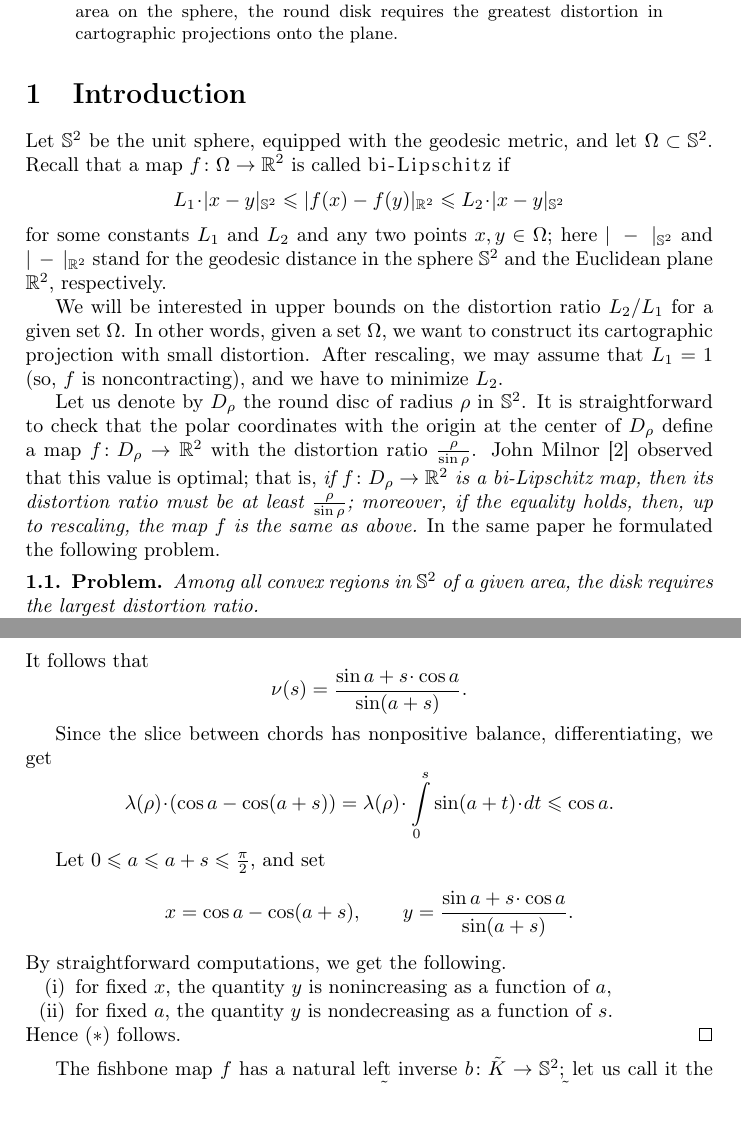
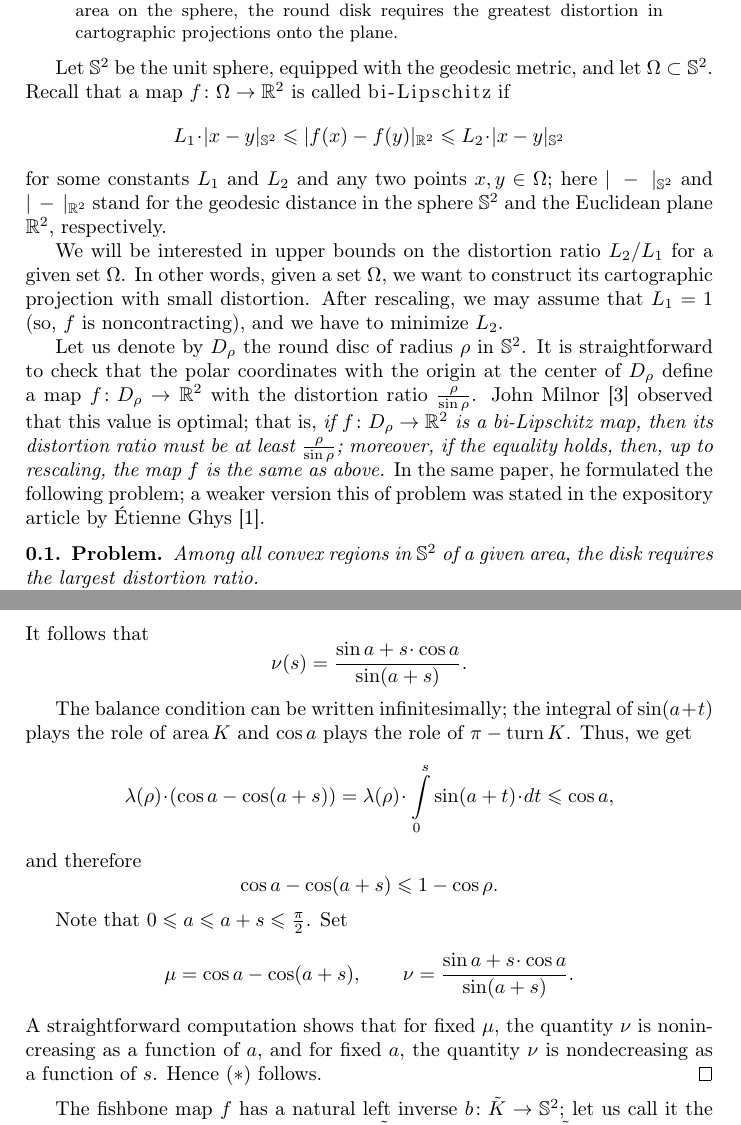
Before and after one commit to anton-petrunin/cartography, a LaTeX paper (milnor.tex, which reads paper-en.sty): two parts of pages 1 and 5 of 7, joined at a grey line, cut so that both start at the same text. Compiled offline with pdfLaTeX.

Commit message:
+translation

```diff
--- a/milnor.tex
+++ b/milnor.tex
@@ -29,8 +29,6 @@ pdfauthor={\theauthors}
 We solve John Milnor's problem: among all convex regions of a given area on the sphere, the round disk requires the greatest distortion in cartographic projections onto the plane.
 \end{abstract}
 
-\section{Introduction}
-
 Let $\mathbb{S}^2$ be the unit sphere, equipped with the geodesic metric, and let $\Omega\subset\mathbb{S}^2$.
 Recall that a map $f\:\Omega\to\RR^2$ is called \emph{bi-Lipschitz} if
 \[L_1\cdot|x-y|_{\mathbb{S}^2}\le |f(x)-f(y)|_{\RR^2}\le L_2\cdot|x-y|_{\mathbb{S}^2}\]
@@ -47,7 +45,7 @@ map $f\:D_\rho\to\RR^2$ with the distortion ratio $\tfrac{\rho}{\sin \rho}$.
 John Milnor \cite{milnor} observed that this value is optimal;
 that is, \textit{if $f\:D_\rho\to\RR^2$ is a bi-Lipschitz map,
 then its distortion ratio must be at least $\tfrac{\rho}{\sin \rho}$; moreover, if the equality holds, then, up to rescaling, the map $f$ is the same as above.}
-In the same paper he formulated the following problem.
+In the same paper, he formulated the following problem; a weaker version this of problem was stated in the expository article by Étienne Ghys \cite{ghys}.
 
 \begin{thm}{Problem}\label{prob:main}
 Among all convex regions in $\mathbb{S}^2$ of a given area, the disk requires the largest distortion ratio.
@@ -276,31 +274,31 @@ The corresponding Jacobi field in the plane is
 It follows that
 \[\nu(s)=\frac{\sin a+s\cdot \cos a}{\sin(a+s)}.\]
 
-Since the slice between chords has nonpositive balance,
-differentiating, we get
-\[\lambda(\rho)\cdot(\cos a- \cos (a+s))=\lambda(\rho)\cdot\int\limits_0^{s}\sin (a+t)\cdot dt\le\cos a.\]
+The balance condition can be written infinitesimally;
+the integral of $\sin (a+t)$ plays the role of $\area K$ and $\cos a$ plays the role of $\pi-\turn K$.
+Thus, we get
+\[\lambda(\rho)\cdot(\cos a- \cos (a+s))=\lambda(\rho)\cdot\int\limits_0^{s}\sin (a+t)\cdot dt\le\cos a,\]
+and therefore
+\[\cos a- \cos (a+s)\le 1-\cos\rho.\]
 
-Let $0\le a\leq a+s\le \tfrac\pi2$, and set
+Note that $0\le a\leq a+s\le \tfrac\pi2$.
+Set
 \[
-x=\cos a-\cos (a+s),
+\mu=\cos a-\cos (a+s),
 \qquad
-y=\frac{\sin a+s\cdot \cos a}{\sin (a+s)}.
+\nu=\frac{\sin a+s\cdot \cos a}{\sin (a+s)}.
 \]
-By straightforward computations, we get the following.
-\begin{enumerate}[(i)]
-\item for fixed $x$, the quantity $y$ is nonincreasing as a function of $a$,
-\item for fixed $a$, the quantity $y$ is nondecreasing as a function of $s$.
-\end{enumerate}
+A straightforward computation shows that for fixed $\mu$, the quantity $\nu$ is nonincreasing as a function of $a$, and for fixed $a$, the quantity $\nu$ is nondecreasing as a function of $s$.
 Hence $({*})$ follows.
-%Fix $x$ and regard $b$ as a function of $a$.
-%Differentiating $\cos a-\cos b=x$, we obtain
+%Fix $\mu$ and regard $b$ as a function of $a$.
+%Differentiating $\cos a-\cos b=\mu$, we obtain
 %\[b'=\frac{\sin a}{\sin b}.\]
 %A direct computation gives
-%\[y'=\frac{\sin a}{\sin^3 b}\left[\sin(b-a)-(b-a)\cdot (1+x\cdot\cos b)\right].\]
+%\[\nu'=\frac{\sin a}{\sin^3 b}\left[\sin(b-a)-(b-a)\cdot (1+\mu\cdot\cos b)\right].\]
 %Since
 %\[\sin(b-a)\leq b-a\qquad\text{and}\qquadx\cdot\cos b\geq 0,\]
-%we have $y'\leq0$.
-%If $x>0$ and $a>0$, the inequality is strict.
+%we have $\nu'\leq0$.
+%If $\mu>0$ and $a>0$, the inequality is strict.
 \qeds
 
 The fishbone map $f$ has a natural left inverse $b\:\tilde K\to \mathbb{S}^2$; let us call it the \emph{backbone map}.
--- a/paper-en.sty
+++ b/paper-en.sty
@@ -31,7 +31,7 @@ maxnames=10,
 %babel=other,
 autolang=other,
 doi=false,
-url=false,
+url=true,
 style=numeric-comp,
 isbn=false]{biblatex}
 \usepackage{csquotes}
```
Also changed, not shown: library.bib (+11 -2 lines), milnor.pdf, milnor.tex (11 more changed lines).
